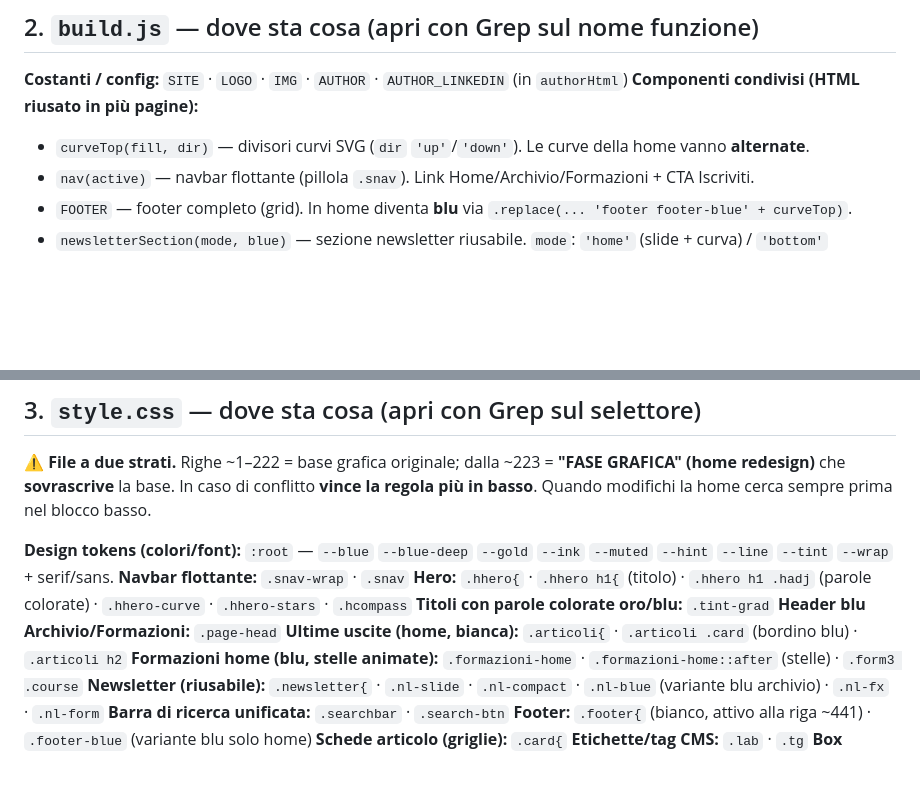
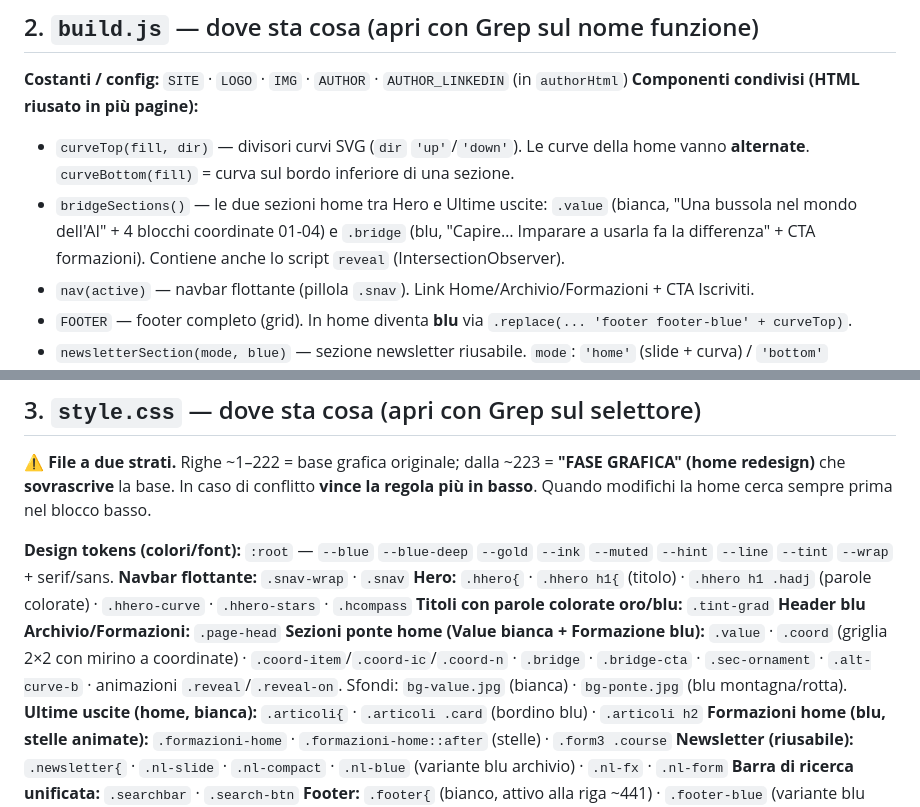
Before and after one commit to alessandrocurti70-prog/Bussola-AI, a Markdown page: PROJECT_MAP.md, 2 parts joined by grey strips. GitHub-like rendering; blank space fills up the shorter version.

Commit message:
PROJECT_MAP: aggiungo bridgeSections/curveBottom e sezioni .value/.bridge/.coord

```diff
--- a/PROJECT_MAP.md
+++ b/PROJECT_MAP.md
@@ -38,7 +38,8 @@
 
 **Costanti / config:** `SITE` · `LOGO` · `IMG` · `AUTHOR` · `AUTHOR_LINKEDIN` (in `authorHtml`)
 **Componenti condivisi (HTML riusato in più pagine):**
-- `curveTop(fill, dir)` — divisori curvi SVG (`dir` `'up'`/`'down'`). Le curve della home vanno **alternate**.
+- `curveTop(fill, dir)` — divisori curvi SVG (`dir` `'up'`/`'down'`). Le curve della home vanno **alternate**. `curveBottom(fill)` = curva sul bordo inferiore di una sezione.
+- `bridgeSections()` — le due sezioni home tra Hero e Ultime uscite: `.value` (bianca, "Una bussola nel mondo dell'AI" + 4 blocchi coordinate 01-04) e `.bridge` (blu, "Capire… Imparare a usarla fa la differenza" + CTA formazioni). Contiene anche lo script `reveal` (IntersectionObserver).
 - `nav(active)` — navbar flottante (pillola `.snav`). Link Home/Archivio/Formazioni + CTA Iscriviti.
 - `FOOTER` — footer completo (grid). In home diventa **blu** via `.replace(... 'footer footer-blue' + curveTop)`.
 - `newsletterSection(mode, blue)` — sezione newsletter riusabile. `mode`: `'home'` (slide + curva) / `'bottom'` (compatta). `blue=true` → variante blu full-bleed (usata in **fondo archivio**).
@@ -68,6 +69,7 @@
 **Hero:** `.hhero{` · `.hhero h1{` (titolo) · `.hhero h1 .hadj` (parole colorate) · `.hhero-curve` · `.hhero-stars` · `.hcompass`
 **Titoli con parole colorate oro/blu:** `.tint-grad`
 **Header blu Archivio/Formazioni:** `.page-head`
+**Sezioni ponte home (Value bianca + Formazione blu):** `.value` · `.coord` (griglia 2×2 con mirino a coordinate) · `.coord-item`/`.coord-ic`/`.coord-n` · `.bridge` · `.bridge-cta` · `.sec-ornament` · `.alt-curve-b` · animazioni `.reveal`/`.reveal-on`. Sfondi: `bg-value.jpg` (bianca) · `bg-ponte.jpg` (blu montagna/rotta).
 **Ultime uscite (home, bianca):** `.articoli{` · `.articoli .card` (bordino blu) · `.articoli h2`
 **Formazioni home (blu, stelle animate):** `.formazioni-home` · `.formazioni-home::after` (stelle) · `.form3 .course`
 **Newsletter (riusabile):** `.newsletter{` · `.nl-slide` · `.nl-compact` · `.nl-blue` (variante blu archivio) · `.nl-fx` · `.nl-form`
```
